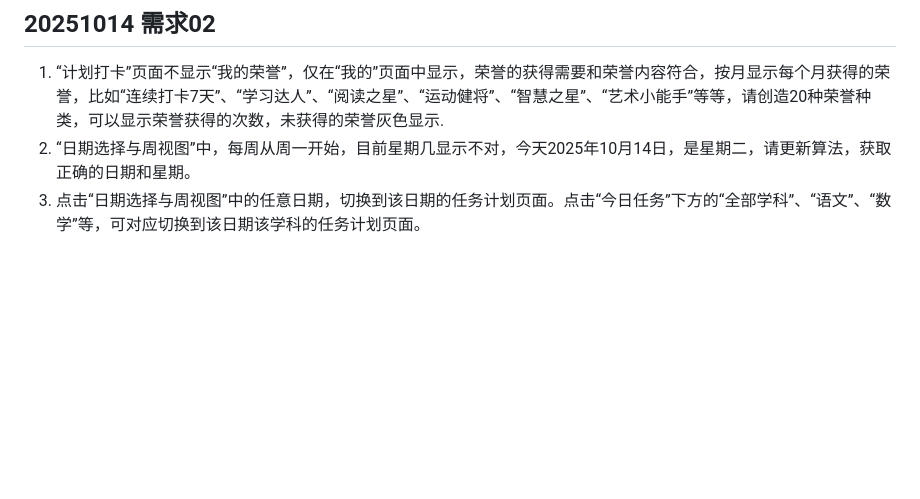
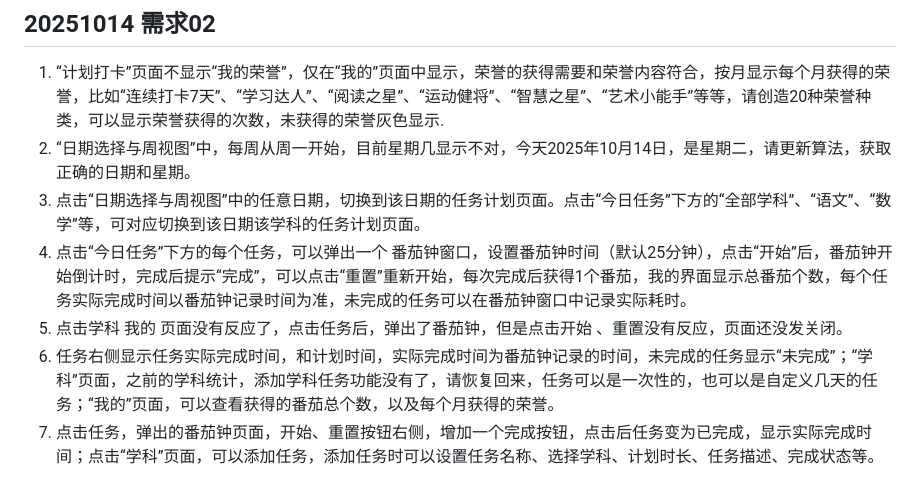
Before and after one commit to tabortao/HomeworkRecord, a Markdown page: docs/20251014 需求.md, the part around the change. GitHub-like rendering; blank space fills up the shorter version.

Commit message:
docs: 添加项目规则文档并更新需求文档
添加项目启动规则文档，并更新需求文档中的功能要求和问题修复说明

```diff
--- a/docs/20251014 需求.md
+++ b/docs/20251014 需求.md
@@ -60,3 +60,7 @@
 1. “计划打卡”页面不显示“我的荣誉”，仅在“我的”页面中显示，荣誉的获得需要和荣誉内容符合，按月显示每个月获得的荣誉，比如“连续打卡7天”、“学习达人”、“阅读之星”、“运动健将”、“智慧之星”、“艺术小能手”等等，请创造20种荣誉种类，可以显示荣誉获得的次数，未获得的荣誉灰色显示.
 2. “日期选择与周视图”中，每周从周一开始，目前星期几显示不对，今天2025年10月14日，是星期二，请更新算法，获取正确的日期和星期。
 3. 点击“日期选择与周视图”中的任意日期，切换到该日期的任务计划页面。点击“今日任务”下方的“全部学科”、“语文”、“数学”等，可对应切换到该日期该学科的任务计划页面。
+4. 点击“今日任务”下方的每个任务，可以弹出一个 番茄钟窗口，设置番茄钟时间（默认25分钟），点击“开始”后，番茄钟开始倒计时，完成后提示“完成”，可以点击“重置”重新开始，每次完成后获得1个番茄，我的界面显示总番茄个数，每个任务实际完成时间以番茄钟记录时间为准，未完成的任务可以在番茄钟窗口中记录实际耗时。
+5. 点击学科 我的  页面没有反应了，点击任务后，弹出了番茄钟，但是点击开始 、重置没有反应，页面还没发关闭。
+6. 任务右侧显示任务实际完成时间，和计划时间，实际完成时间为番茄钟记录的时间，未完成的任务显示“未完成”；“学科”页面，之前的学科统计，添加学科任务功能没有了，请恢复回来，任务可以是一次性的，也可以是自定义几天的任务；“我的”页面，可以查看获得的番茄总个数，以及每个月获得的荣誉。
+7. 点击任务，弹出的番茄钟页面，开始、重置按钮右侧，增加一个完成按钮，点击后任务变为已完成，显示实际完成时间；点击“学科”页面，可以添加任务，添加任务时可以设置任务名称、选择学科、计划时长、任务描述、完成状态等。
```
Also changed, not shown: .trae/rules/project_rules.md (added, +2 -0 lines).
